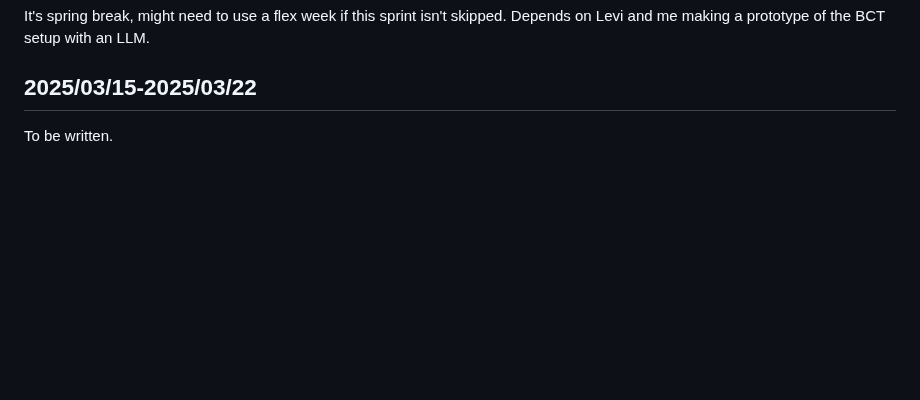
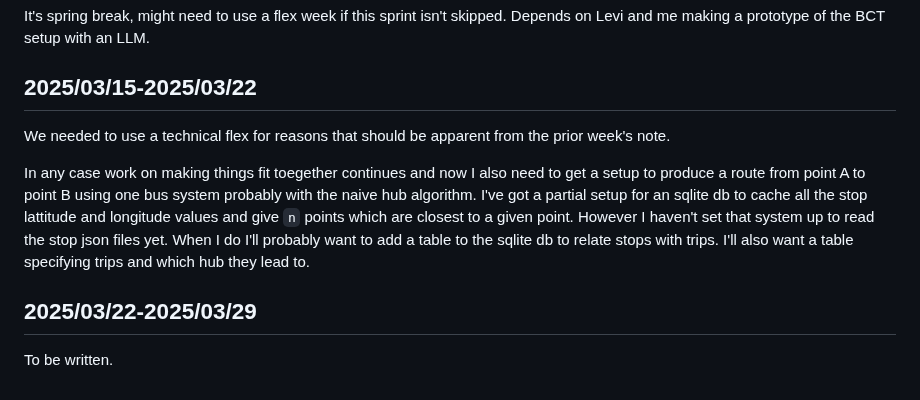
Before and after one commit to Pagwin2/new_blog, a Markdown page: posts/soft_eng_class_weekly_notes.md, the part around one of its changes. Drawn GitHub-style; blank space fills up the shorter version.

Commit message:
weekly update

```diff
--- a/posts/soft_eng_class_weekly_notes.md
+++ b/posts/soft_eng_class_weekly_notes.md
@@ -54,4 +54,14 @@ Depends on Levi and me making a prototype of the BCT setup with an LLM.
 
 ## 2025/03/15-2025/03/22
 
+We needed to use a technical flex for reasons that should be apparent from the prior week's note.
+
+In any case work on making things fit toegether continues and now I also need to get a setup to produce a route from point A to point B using one bus system probably with the naive hub algorithm.
+I've got a partial setup for an sqlite db to cache all the stop lattitude and longitude values and give `n` points which are closest to a given point.
+However I haven't set that system up to read the stop json files yet.
+When I do I'll probably want to add a table to the sqlite db to relate stops with trips.
+I'll also want a table specifying trips and which hub they lead to.
+
+## 2025/03/22-2025/03/29
+
 To be written.
```
Also changed, not shown: other parts of posts/soft_eng_class_weekly_notes.md (+1 -1 lines).
